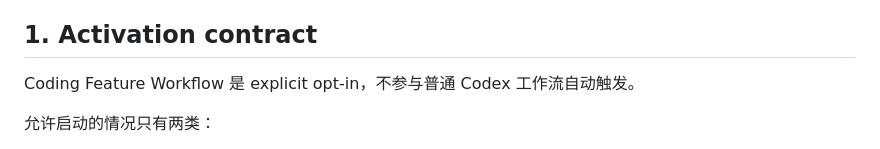
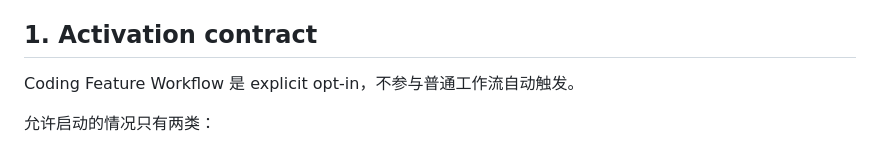
Before and after one commit to MuJianxuan/ai-feature-coding, a Markdown page: skills/coding-feature-orchestrator/WORKFLOW_CONTRACT.md, the part around the change. GitHub-like rendering.

```diff
--- a/skills/coding-feature-orchestrator/WORKFLOW_CONTRACT.md
+++ b/skills/coding-feature-orchestrator/WORKFLOW_CONTRACT.md
@@ -6,7 +6,7 @@
 
 ## 1. Activation contract
 
-Coding Feature Workflow 是 explicit opt-in，不参与普通 Codex 工作流自动触发。
+Coding Feature Workflow 是 explicit opt-in，不参与普通工作流自动触发。
 
 允许启动的情况只有两类：
 
```
Also changed, not shown: skills/coding-feature-orchestrator/SKILL.md (+1 -1 lines).
